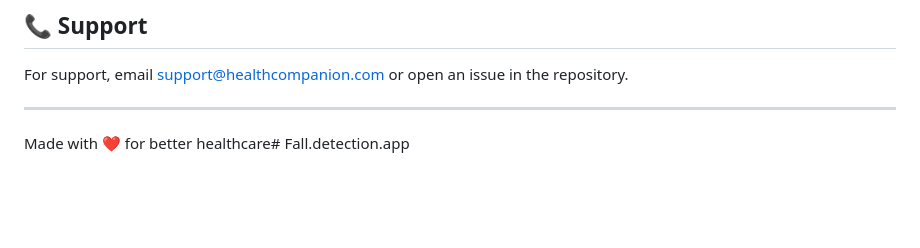
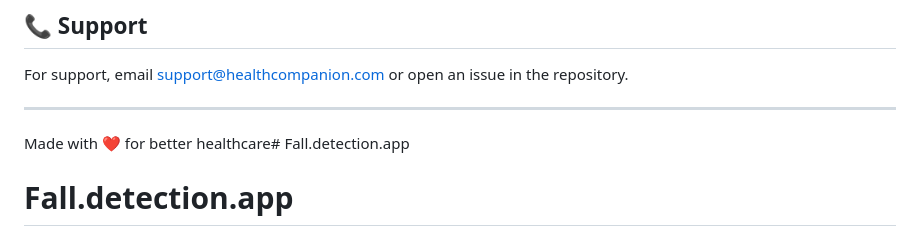
Before and after one commit to Palakchoithani/Fall.detection.app, a Markdown page: README.md, the part around the change. GitHub-like rendering; blank space fills up the shorter version.

```diff
--- a/README.md
+++ b/README.md
@@ -279,3 +279,4 @@ For support, email support@healthcompanion.com or open an issue in the repositor
 ---
 
 Made with ❤️ for better healthcare# Fall.detection.app
+# Fall.detection.app
```
